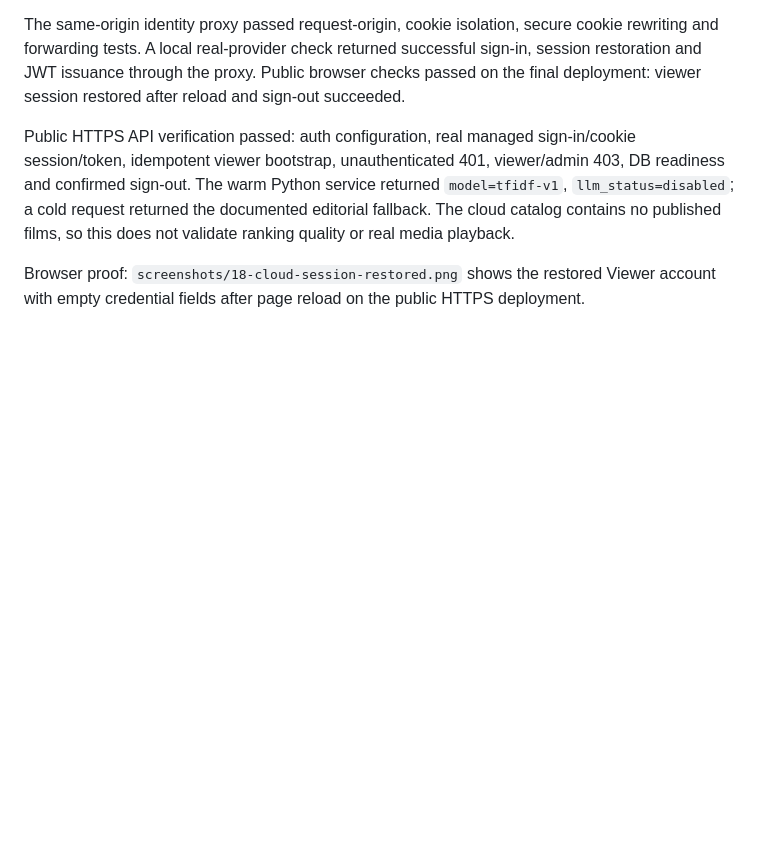
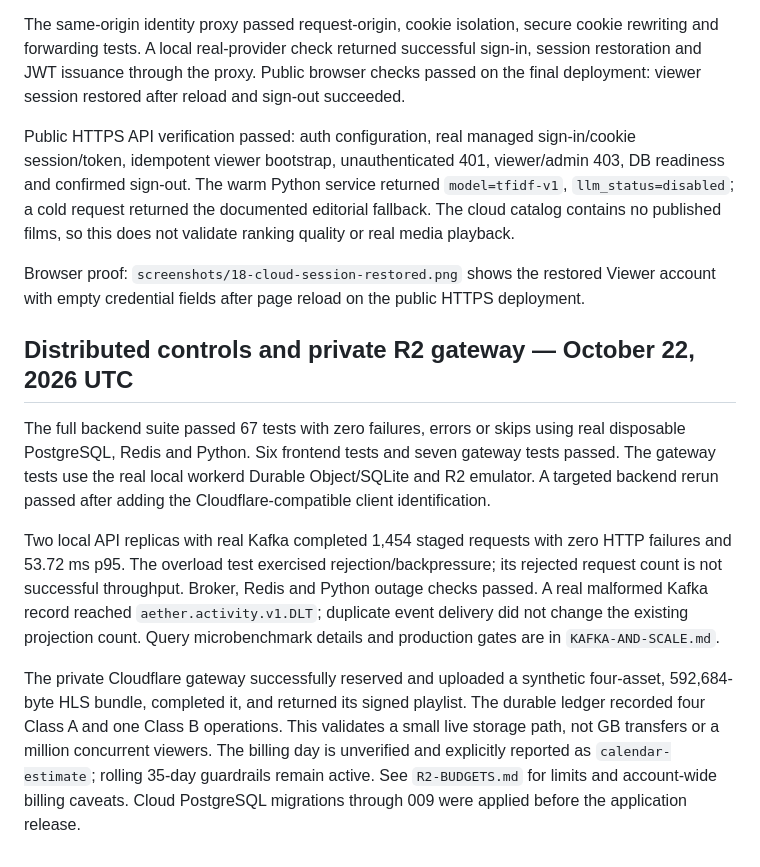
Before and after one commit to VaibhavBansal26/aether-cinema, a Markdown page: docs/VALIDATION.md, the part around the change. Drawn GitHub-style; blank space fills up the shorter version.

Commit message:
Document live private HLS gateway and distributed verification [skip render]

```diff
--- a/docs/VALIDATION.md
+++ b/docs/VALIDATION.md
@@ -58,3 +58,11 @@ The same-origin identity proxy passed request-origin, cookie isolation, secure c
 Public HTTPS API verification passed: auth configuration, real managed sign-in/cookie session/token, idempotent viewer bootstrap, unauthenticated 401, viewer/admin 403, DB readiness and confirmed sign-out. The warm Python service returned `model=tfidf-v1`, `llm_status=disabled`; a cold request returned the documented editorial fallback. The cloud catalog contains no published films, so this does not validate ranking quality or real media playback.
 
 Browser proof: `screenshots/18-cloud-session-restored.png` shows the restored Viewer account with empty credential fields after page reload on the public HTTPS deployment.
+
+## Distributed controls and private R2 gateway — October 22, 2026 UTC
+
+The full backend suite passed 67 tests with zero failures, errors or skips using real disposable PostgreSQL, Redis and Python. Six frontend tests and seven gateway tests passed. The gateway tests use the real local workerd Durable Object/SQLite and R2 emulator. A targeted backend rerun passed after adding the Cloudflare-compatible client identification.
+
+Two local API replicas with real Kafka completed 1,454 staged requests with zero HTTP failures and 53.72 ms p95. The overload test exercised rejection/backpressure; its rejected request count is not successful throughput. Broker, Redis and Python outage checks passed. A real malformed Kafka record reached `aether.activity.v1.DLT`; duplicate event delivery did not change the existing projection count. Query microbenchmark details and production gates are in `KAFKA-AND-SCALE.md`.
+
+The private Cloudflare gateway successfully reserved and uploaded a synthetic four-asset, 592,684-byte HLS bundle, completed it, and returned its signed playlist. The durable ledger recorded four Class A and one Class B operations. This validates a small live storage path, not GB transfers or a million concurrent viewers. The billing day is unverified and explicitly reported as `calendar-estimate`; rolling 35-day guardrails remain active. See `R2-BUDGETS.md` for limits and account-wide billing caveats. Cloud PostgreSQL migrations through 009 were applied before the application release.
```
Also changed, not shown: docs/R2-BUDGETS.md (+1 -1 lines).
